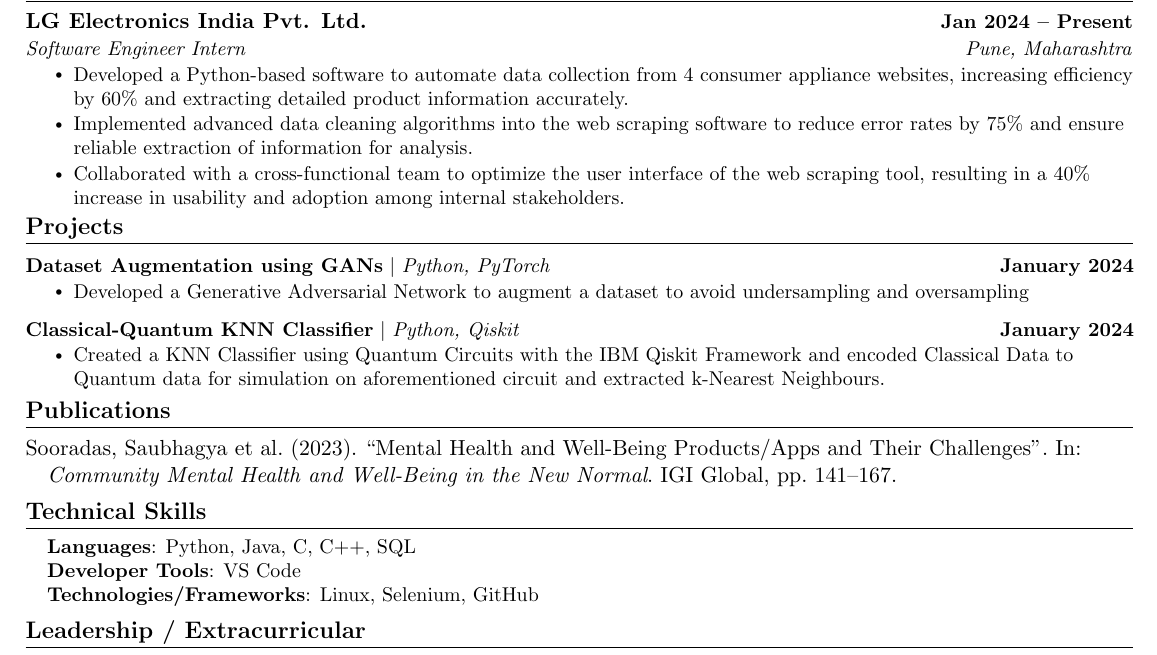
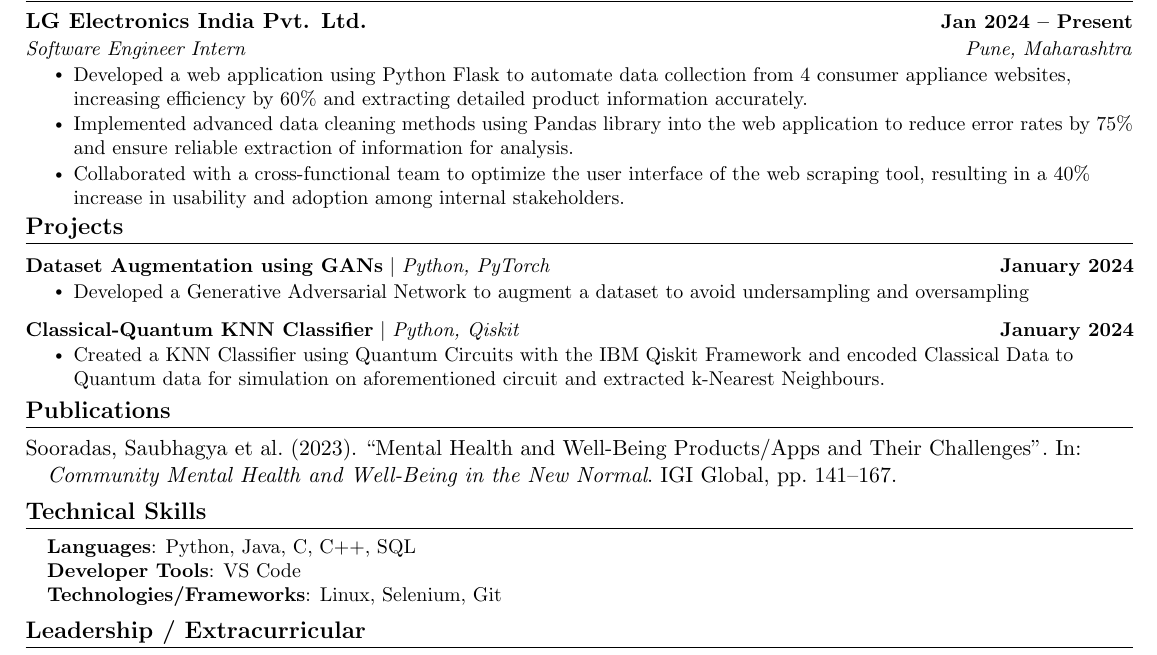
Before and after one commit to 16sanchitkhedkar/resume, a LaTeX CV (Sanchit_Khedkar_Resume.tex): part of the page, cut so that both start at the same text. Compiled offline with pdfLaTeX.

Commit message:
update resume

```diff
--- a/Sanchit_Khedkar_Resume.tex
+++ b/Sanchit_Khedkar_Resume.tex
@@ -196,8 +196,8 @@
       {LG Electronics India Pvt. Ltd.}{Jan 2024 -- Present}
       {Software Engineer Intern}{Pune, Maharashtra}
       \resumeItemListStart
-        \resumeItem{Developed a Python-based software to automate data collection from 4 consumer appliance websites, increasing efficiency by 60\% and extracting detailed product information accurately.}
-        \resumeItem{Implemented advanced data cleaning algorithms into the web scraping software to reduce error rates by 75\% and ensure reliable extraction of information for analysis.}
+        \resumeItem{Developed a web application using Python Flask to automate data collection from 4 consumer appliance websites, increasing efficiency by 60\% and extracting detailed product information accurately.}
+        \resumeItem{Implemented advanced data cleaning methods using Pandas library into the web application to reduce error rates by 75\% and ensure reliable extraction of information for analysis.}
         \resumeItem{Collaborated with a cross-functional team to optimize the user interface of the web scraping tool, resulting in a 40\% increase in usability and adoption among internal stakeholders.}
       \resumeItemListEnd
 
@@ -244,7 +244,7 @@
     \small{\item{
      \textbf{Languages}{: Python, Java, C, C++, SQL} \\
      \textbf{Developer Tools}{: VS Code} \\
-     \textbf{Technologies/Frameworks}{: Linux, Selenium, GitHub} \\
+     \textbf{Technologies/Frameworks}{: Linux, Selenium, Git} \\
     }}
  \end{itemize}
  \vspace{-16pt}
```
